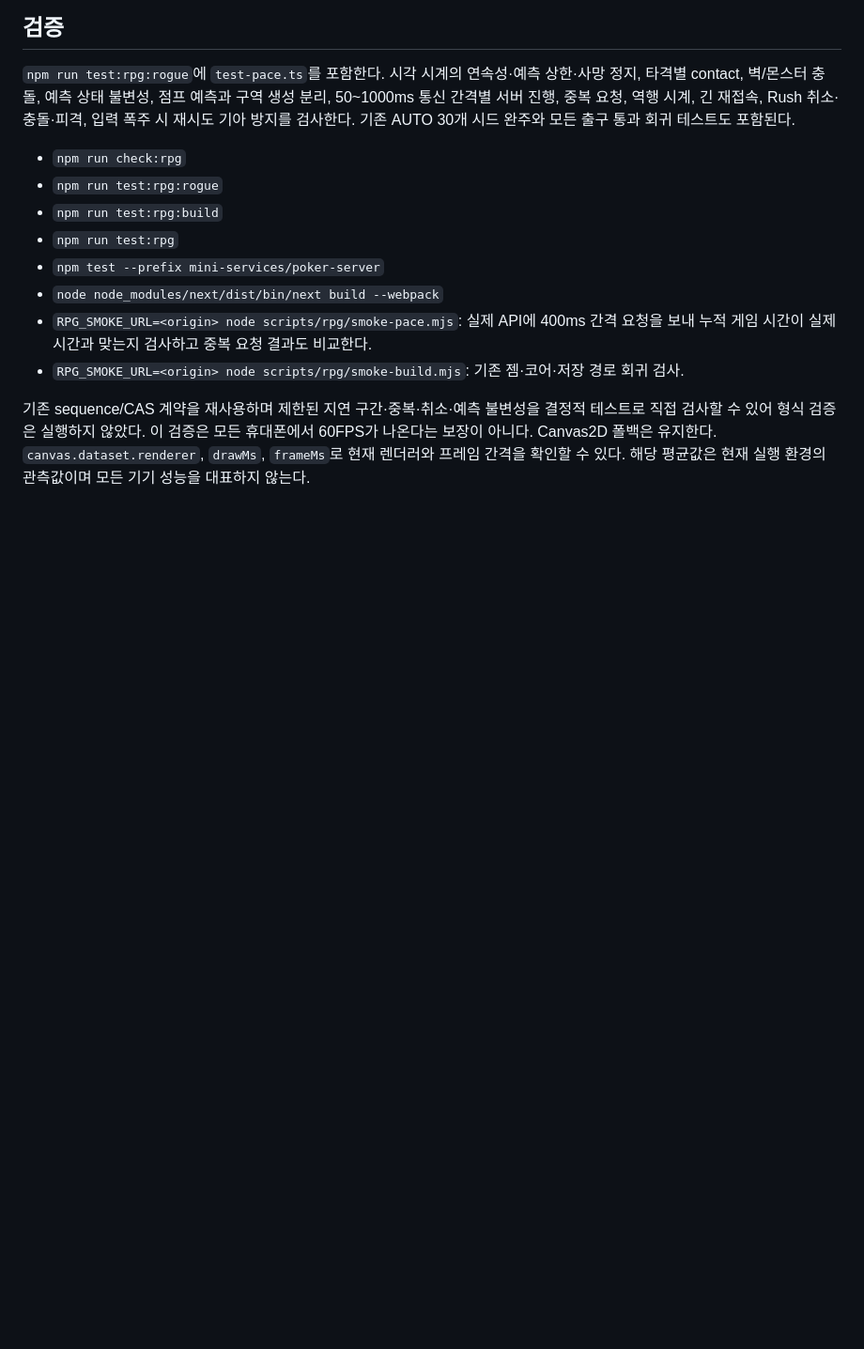
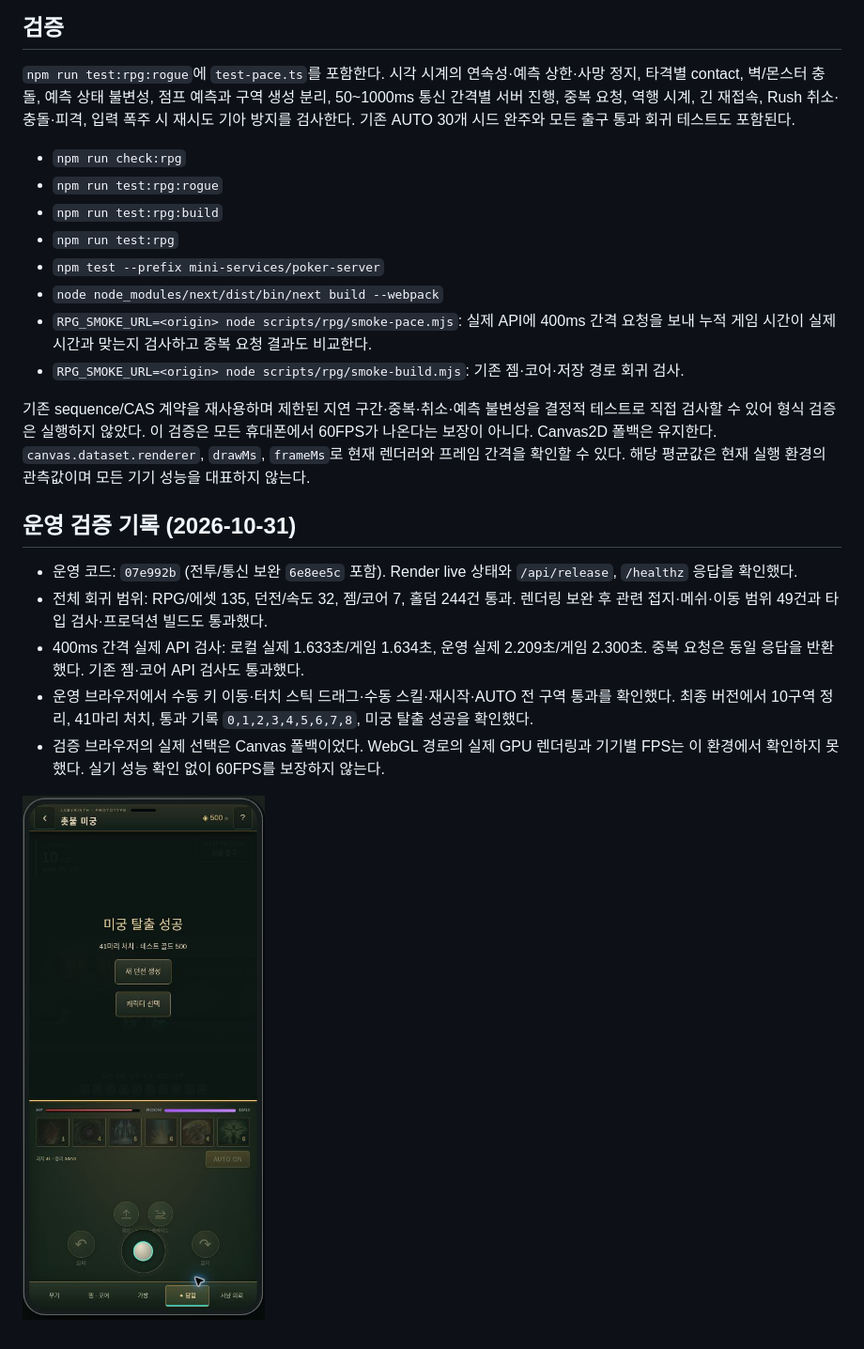
Before and after one commit to mist2finer-spec/holdem_coin, a Markdown page: docs/rpg/COMBAT_PACE_20261031.md, the part around the change. Shown at 94% size. GitHub-like rendering; pictures changed too: docs/rpg/images/rpg-combat-pace-final-20261031.jpg (added); blank space fills up the shorter version.

Commit message:
docs(rpg): record combat pace live verification [skip render]

```diff
--- a/docs/rpg/COMBAT_PACE_20261031.md
+++ b/docs/rpg/COMBAT_PACE_20261031.md
@@ -31,3 +31,13 @@
 - `RPG_SMOKE_URL=<origin> node scripts/rpg/smoke-build.mjs`: 기존 젬·코어·저장 경로 회귀 검사.
 
 기존 sequence/CAS 계약을 재사용하며 제한된 지연 구간·중복·취소·예측 불변성을 결정적 테스트로 직접 검사할 수 있어 형식 검증은 실행하지 않았다. 이 검증은 모든 휴대폰에서 60FPS가 나온다는 보장이 아니다. Canvas2D 폴백은 유지한다. `canvas.dataset.renderer`, `drawMs`, `frameMs`로 현재 렌더러와 프레임 간격을 확인할 수 있다. 해당 평균값은 현재 실행 환경의 관측값이며 모든 기기 성능을 대표하지 않는다.
+
+## 운영 검증 기록 (2026-10-31)
+
+- 운영 코드: `07e992b` (전투/통신 보완 `6e8ee5c` 포함). Render live 상태와 `/api/release`, `/healthz` 응답을 확인했다.
+- 전체 회귀 범위: RPG/에셋 135, 던전/속도 32, 젬/코어 7, 홀덤 244건 통과. 렌더링 보완 후 관련 접지·메쉬·이동 범위 49건과 타입 검사·프로덕션 빌드도 통과했다.
+- 400ms 간격 실제 API 검사: 로컬 실제 1.633초/게임 1.634초, 운영 실제 2.209초/게임 2.300초. 중복 요청은 동일 응답을 반환했다. 기존 젬·코어 API 검사도 통과했다.
+- 운영 브라우저에서 수동 키 이동·터치 스틱 드래그·수동 스킬·재시작·AUTO 전 구역 통과를 확인했다. 최종 버전에서 10구역 정리, 41마리 처치, 통과 기록 `0,1,2,3,4,5,6,7,8`, 미궁 탈출 성공을 확인했다.
+- 검증 브라우저의 실제 선택은 Canvas 폴백이었다. WebGL 경로의 실제 GPU 렌더링과 기기별 FPS는 이 환경에서 확인하지 못했다. 실기 성능 확인 없이 60FPS를 보장하지 않는다.
+
+![최종 운영 버전 AUTO 10구역 완주](images/rpg-combat-pace-final-20261031.jpg)
```
